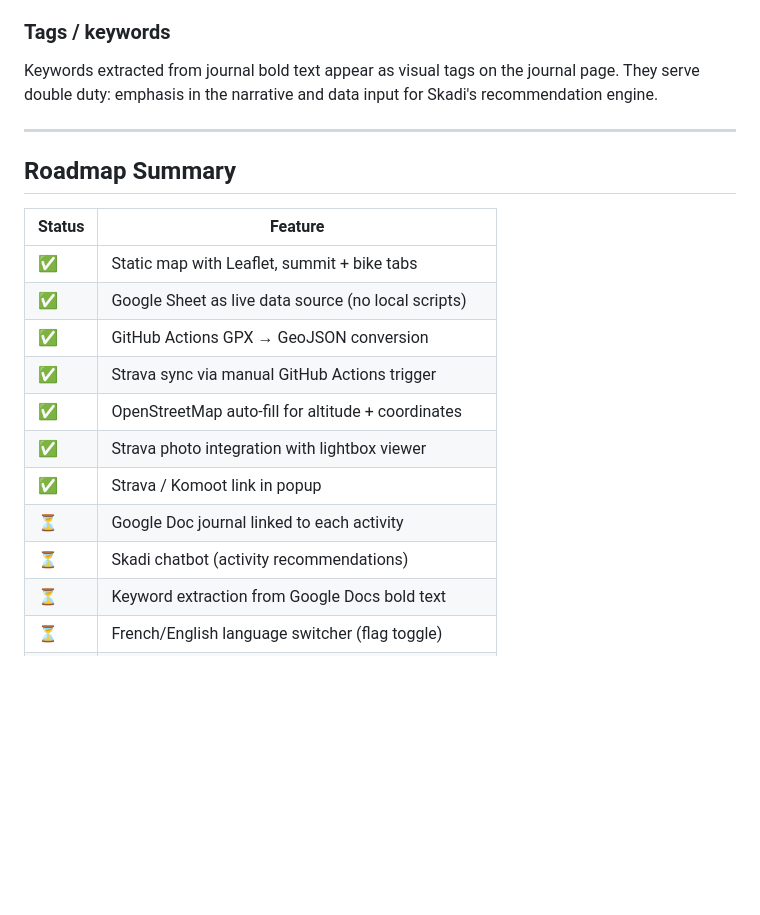
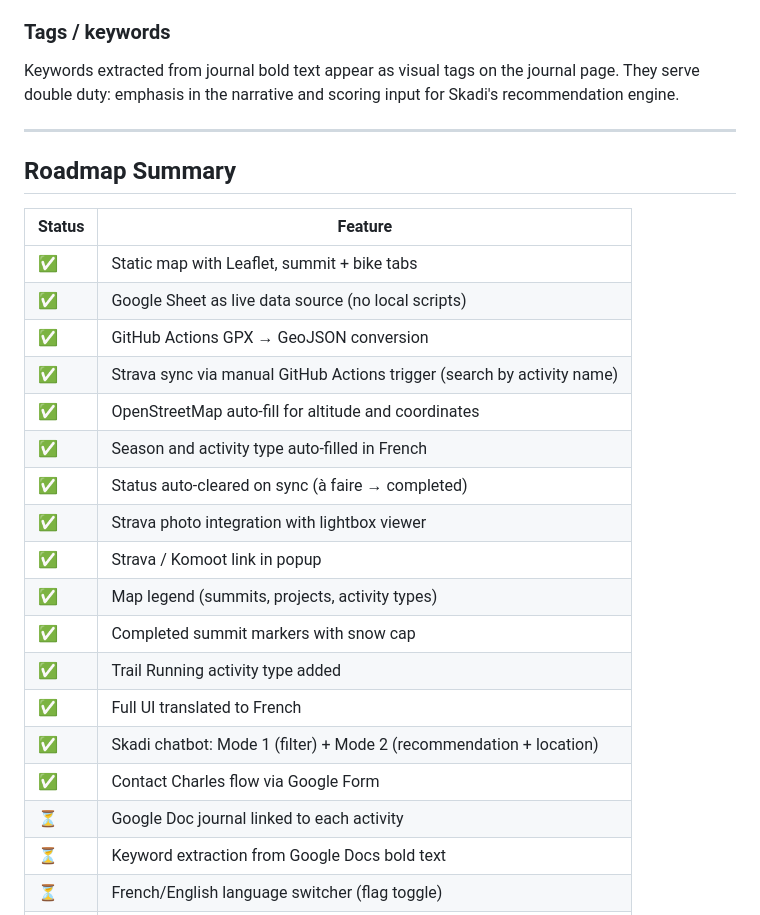
Before and after one commit to CharlesCtno/Skadi, a Markdown page: VISION.md, the part around one of its changes. GitHub-like rendering; blank space fills up the shorter version.

```diff
--- a/VISION.md
+++ b/VISION.md
@@ -94,6 +114,6 @@ The site is primarily in French (the language of the main audience). An English
 
 ### Tags / keywords
-Keywords extracted from journal bold text appear as visual tags on the journal page. They serve double duty: emphasis in the narrative and data input for Skadi's recommendation engine.
+Keywords extracted from journal bold text appear as visual tags on the journal page. They serve double duty: emphasis in the narrative and scoring input for Skadi's recommendation engine.
 
 ---
 
@@ -104,12 +124,19 @@ Keywords extracted from journal bold text appear as visual tags on the journal p
 | ✅ | Static map with Leaflet, summit + bike tabs |
 | ✅ | Google Sheet as live data source (no local scripts) |
 | ✅ | GitHub Actions GPX → GeoJSON conversion |
-| ✅ | Strava sync via manual GitHub Actions trigger |
-| ✅ | OpenStreetMap auto-fill for altitude + coordinates |
+| ✅ | Strava sync via manual GitHub Actions trigger (search by activity name) |
+| ✅ | OpenStreetMap auto-fill for altitude and coordinates |
+| ✅ | Season and activity type auto-filled in French |
+| ✅ | Status auto-cleared on sync (à faire → completed) |
 | ✅ | Strava photo integration with lightbox viewer |
 | ✅ | Strava / Komoot link in popup |
+| ✅ | Map legend (summits, projects, activity types) |
+| ✅ | Completed summit markers with snow cap |
+| ✅ | Trail Running activity type added |
+| ✅ | Full UI translated to French |
+| ✅ | Skadi chatbot: Mode 1 (filter) + Mode 2 (recommendation + location) |
+| ✅ | Contact Charles flow via Google Form |
 | ⏳ | Google Doc journal linked to each activity |
-| ⏳ | Skadi chatbot (activity recommendations) |
 | ⏳ | Keyword extraction from Google Docs bold text |
 | ⏳ | French/English language switcher (flag toggle) |
 | ⏳ | Immersive journal page with scrolling map (bike tab) |
```
Also changed, not shown: other parts of VISION.md (+56 -36 lines).
